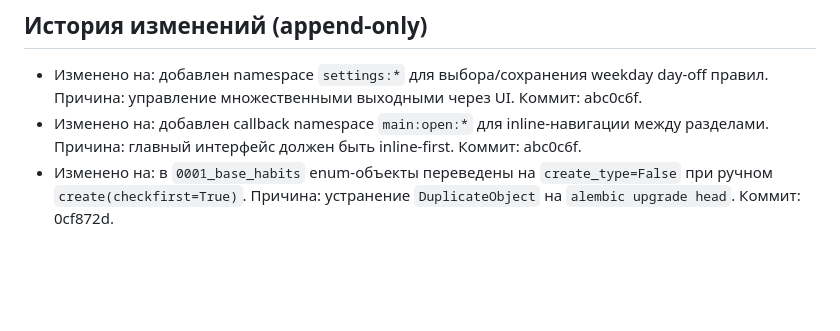
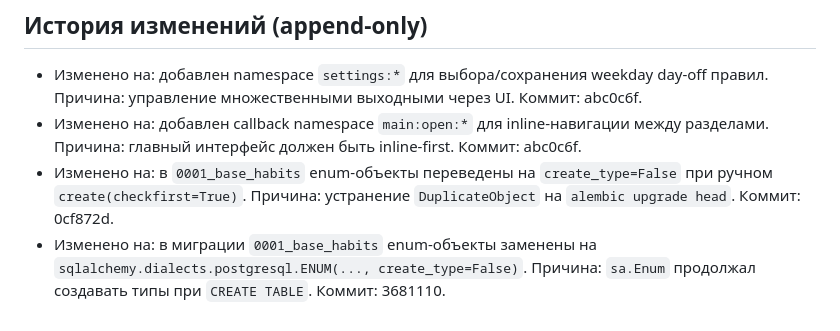
Before and after one commit to artkozk/develop-a-habit, a Markdown page: docs/AI_FUNCTIONAL_SPEC_APPEND_ONLY.md, the part around the change. Drawn GitHub-style; blank space fills up the shorter version.

```diff
--- a/docs/AI_FUNCTIONAL_SPEC_APPEND_ONLY.md
+++ b/docs/AI_FUNCTIONAL_SPEC_APPEND_ONLY.md
@@ -103,3 +103,4 @@
 - Изменено на: добавлен namespace `settings:*` для выбора/сохранения weekday day-off правил. Причина: управление множественными выходными через UI. Коммит: abc0c6f.
 - Изменено на: добавлен callback namespace `main:open:*` для inline-навигации между разделами. Причина: главный интерфейс должен быть inline-first. Коммит: abc0c6f.
 - Изменено на: в `0001_base_habits` enum-объекты переведены на `create_type=False` при ручном `create(checkfirst=True)`. Причина: устранение `DuplicateObject` на `alembic upgrade head`. Коммит: 0cf872d.
+- Изменено на: в миграции `0001_base_habits` enum-объекты заменены на `sqlalchemy.dialects.postgresql.ENUM(..., create_type=False)`. Причина: `sa.Enum` продолжал создавать типы при `CREATE TABLE`. Коммит: 3681110.
```
Also changed, not shown: docs/COMMITS_LOG.md (+8 -0 lines), docs/PRODUCT_SPEC_APPEND_ONLY.md (+1 -0 lines).
